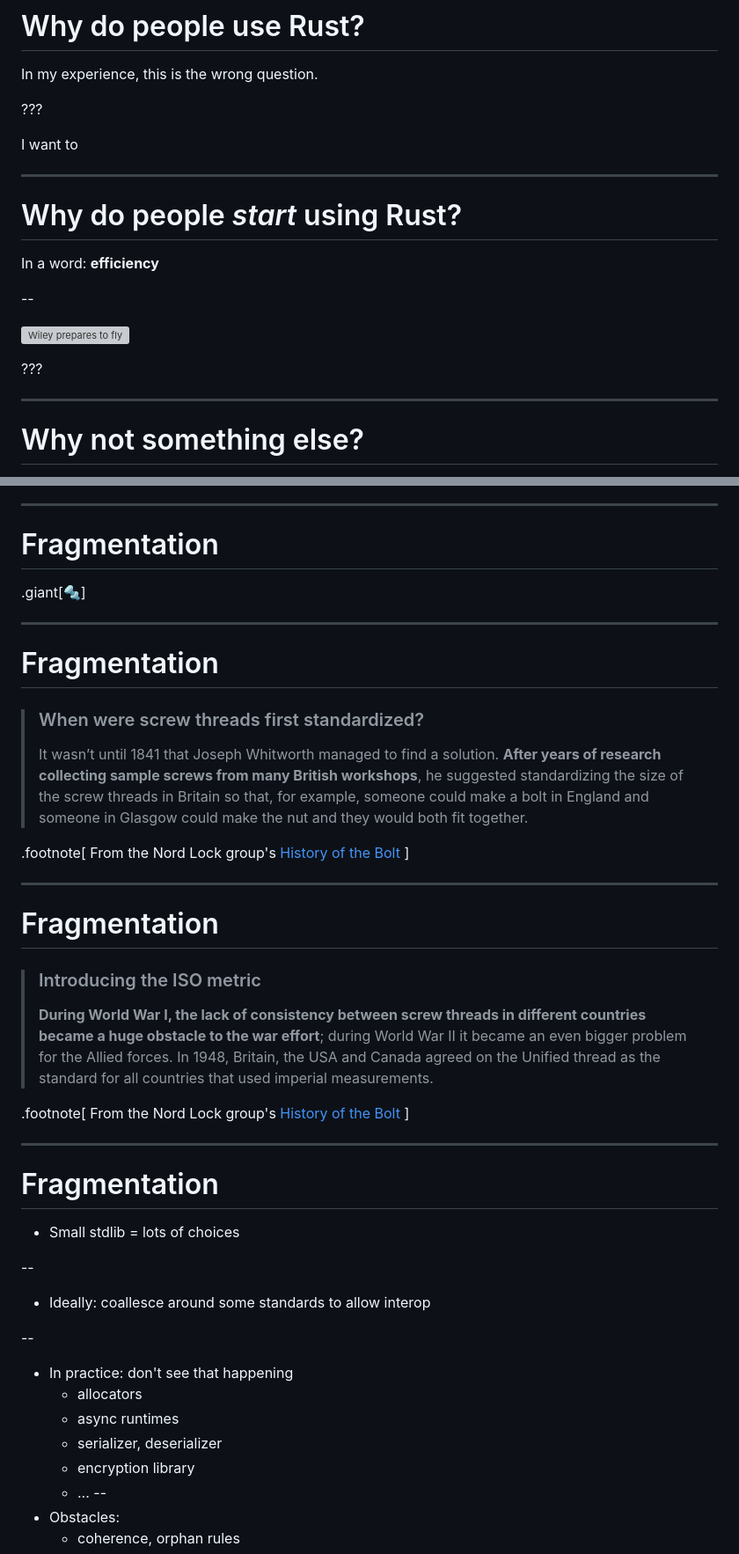
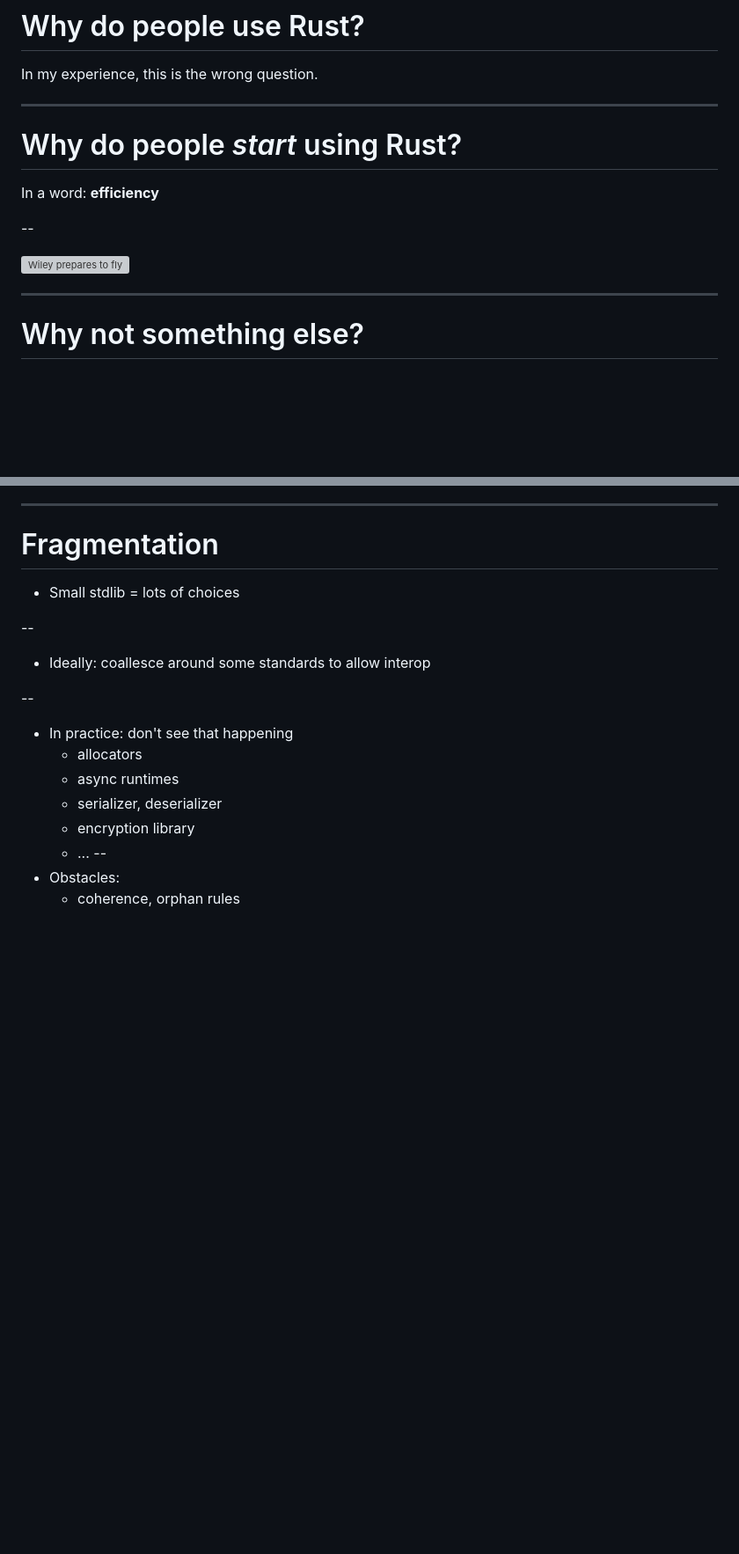
Before and after one commit to nikomatsakis/eurorust-2023, a Markdown page: index.md, 2 parts joined by grey strips. Shown at 88% size. GitHub-like rendering; blank space fills up the shorter version; grey boxes are pictures that could not be loaded.

Commit message:
cut the awsome slides about screws
sad, but wnat to have more time

```diff
--- a/index.md
+++ b/index.md
@@ -113,9 +113,6 @@ Or maybe you yourself are not convinced, and you'd like to know what all the fus
 
 In my experience, this is the wrong question.
 
-???
-
-I want to
 
 ---
 
@@ -126,10 +123,6 @@ In a word: **efficiency**
 --
 
 ![Wiley prepares to fly](./images/wiley-batman-prepare.gif)
-
-???
-
-
 
 ---
 
@@ -781,36 +774,6 @@ For more details, see [RFC #3498](https://github.com/rust-lang/rfcs/pull/3498).
 
 # Fragmentation
 
-.giant[🔩]
-
----
-
-# Fragmentation
-
-> ### When were screw threads first standardized?
->
-> It wasn’t until 1841 that Joseph Whitworth managed to find a solution. **After years of research collecting sample screws from many British workshops**, he suggested standardizing the size of the screw threads in Britain so that, for example, someone could make a bolt in England and someone in Glasgow could make the nut and they would both fit together.
-
-.footnote[
-    From the Nord Lock group's [History of the Bolt](https://www.nord-lock.com/insights/knowledge/2017/the-history-of-the-bolt/)
-]
-
----
-
-# Fragmentation
-
-> ### Introducing the ISO metric
->
-> **During World War I, the lack of consistency between screw threads in different countries became a huge obstacle to the war effort**; during World War II it became an even bigger problem for the Allied forces. In 1948, Britain, the USA and Canada agreed on the Unified thread as the standard for all countries that used imperial measurements.
-
-.footnote[
-    From the Nord Lock group's [History of the Bolt](https://www.nord-lock.com/insights/knowledge/2017/the-history-of-the-bolt/)
-]
-
----
-
-# Fragmentation
-
 * Small stdlib = lots of choices
 
 --
```
